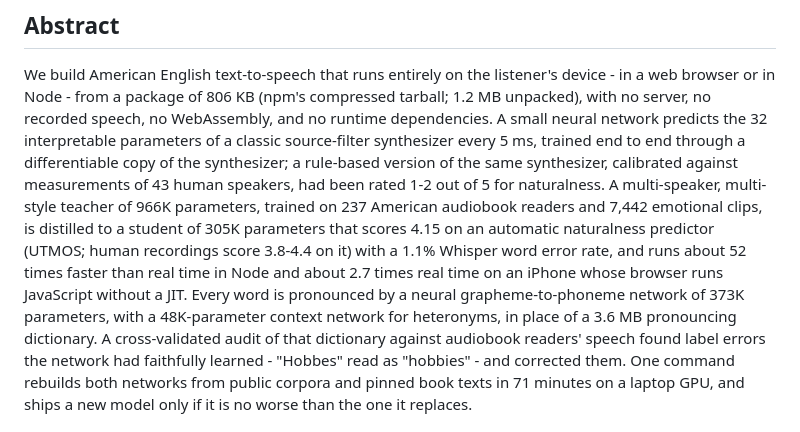
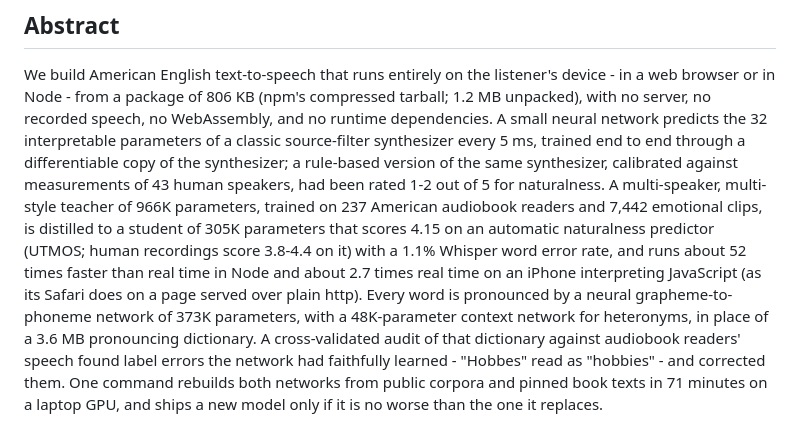
Before and after one commit to craigahobbs/picovox, a Markdown page: paper/paper.md, the part around one of its changes. Rendered like a GitHub page.

```diff
--- a/paper/paper.md
+++ b/paper/paper.md
@@ -16,8 +16,8 @@ rule-based version of the same synthesizer, calibrated against measurements of 4
 out of 5 for naturalness. A multi-speaker, multi-style teacher of 966K parameters, trained on 237 American audiobook
 readers and 7,442 emotional clips, is distilled to a student of 305K parameters that scores 4.15 on an automatic
 naturalness predictor (UTMOS; human recordings score 3.8-4.4 on it) with a 1.1% Whisper word error rate, and runs
-about 52 times faster than real time in Node and about 2.7 times real time on an iPhone whose browser runs
-JavaScript without a JIT. Every word is pronounced by a
+about 52 times faster than real time in Node and about 2.7 times real time on an iPhone interpreting JavaScript
+(as its Safari does on a page served over plain http). Every word is pronounced by a
 neural grapheme-to-phoneme network of 373K parameters, with a 48K-parameter context network for heteronyms, in place of
 a 3.6 MB pronouncing dictionary. A cross-validated audit of that dictionary against audiobook readers' speech found
 label errors the network had faithfully learned - "Hobbes" read as "hobbies" - and corrected them. One command
```
Also changed, not shown: other parts of paper/paper.md (+27 -14 lines), README.md (+3 -2 lines).
